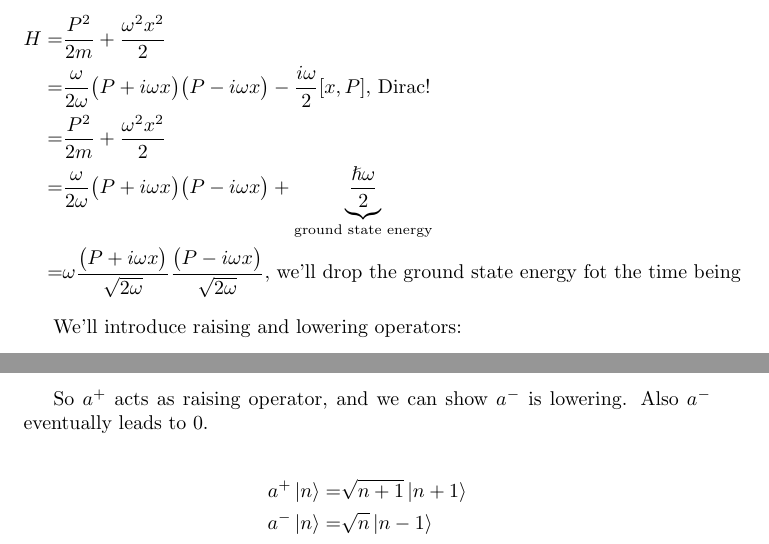
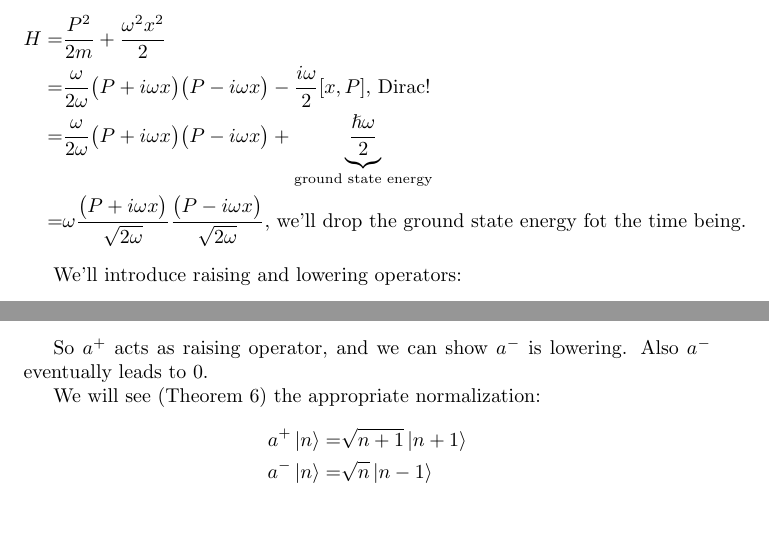
Before and after one commit to weka511/complexity, a LaTeX paper (tm/aqm.tex): two parts of page 8 of 16, joined at a grey line, cut so that both start at the same text, the shorter picture padded with empty space. Compiled offline with pdfLaTeX.

Commit message:
Reviewed through to end of lecture 3

```diff
--- a/tm/aqm.tex
+++ b/tm/aqm.tex
@@ -261,9 +261,8 @@ Start with suspended mass $(m=1)$, spring constant $(k=\omega^2)$
 \begin{align*}
 H =& \frac{P^2}{2m} + \frac{\omega^2 x^2}{2}\\
 =& \frac{\omega}{2 \omega}\big(P + i \omega x \big)\big(P - i \omega x \big) - \frac{i \omega}{2} [x,P] \text{, Dirac!}\\
-=& \frac{P^2}{2m} + \frac{\omega^2 x^2}{2}\\
 =& \frac{\omega}{2 \omega}\big(P + i \omega x \big)\big(P - i \omega x \big) + \underbrace{\frac{\hslash \omega}{2}}_\text{ground state energy}\\
-=&\omega \frac{\big(P + i \omega x \big)}{\sqrt{2 \omega}}\frac{\big(P - i \omega x \big)}{\sqrt{2 \omega}}\text{, we'll drop the ground state energy fot the time being}
+=&\omega \frac{\big(P + i \omega x \big)}{\sqrt{2 \omega}}\frac{\big(P - i \omega x \big)}{\sqrt{2 \omega}}\text{, we'll drop the ground state energy fot the time being.}
 \end{align*}
 
 We'll introduce raising and lowering operators:
@@ -289,6 +288,7 @@ N a^+ \ket{n} =& (n+1) a^+ \ket{n}
 
 So $a^+$ acts as raising operator, and we can show $a^-$ is lowering. Also $a^-$ eventually leads to $0$.
 
+We will see (Theorem \ref{thm:norm:harmonic}) the appropriate normalization:
 \begin{align*}
 a^+\ket{n} =& \sqrt{n+1}\ket{n+1}\\
 a^-\ket{n} =& \sqrt{n}\ket{n-1}
```
Also changed, not shown: tm/aqm.tex (6 more changed lines).
